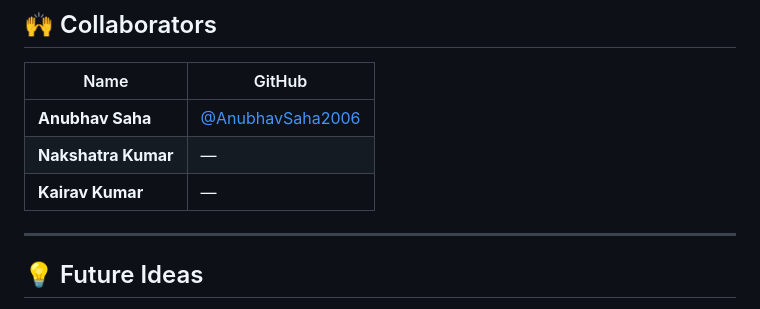
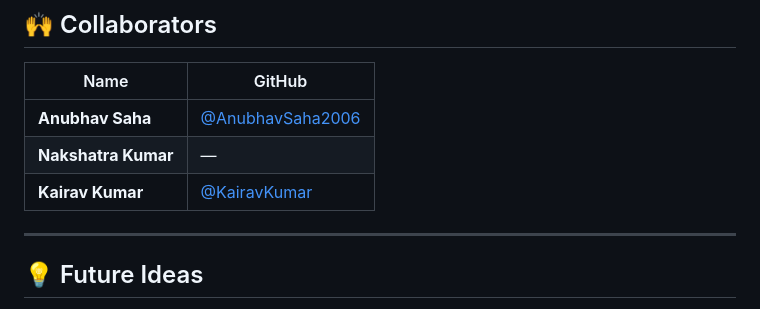
Before and after one commit to AnubhavSaha2006/Apex-Shooter, a Markdown page: README.md, the part around the change. GitHub-like rendering.

```diff
--- a/README.md
+++ b/README.md
@@ -189,7 +189,7 @@ Tile IDs inside each CSV:
 | ------------------- | ------------------------------------------------------ |
 | **Anubhav Saha**    | [@AnubhavSaha2006](https://github.com/AnubhavSaha2006) |
 | **Nakshatra Kumar** | —                                                      |
-| **Kairav Kumar**    | —                                                      |
+| **Kairav Kumar**    | [@KairavKumar](https://github.com/KairavKumar)         |
 
 
 
```
